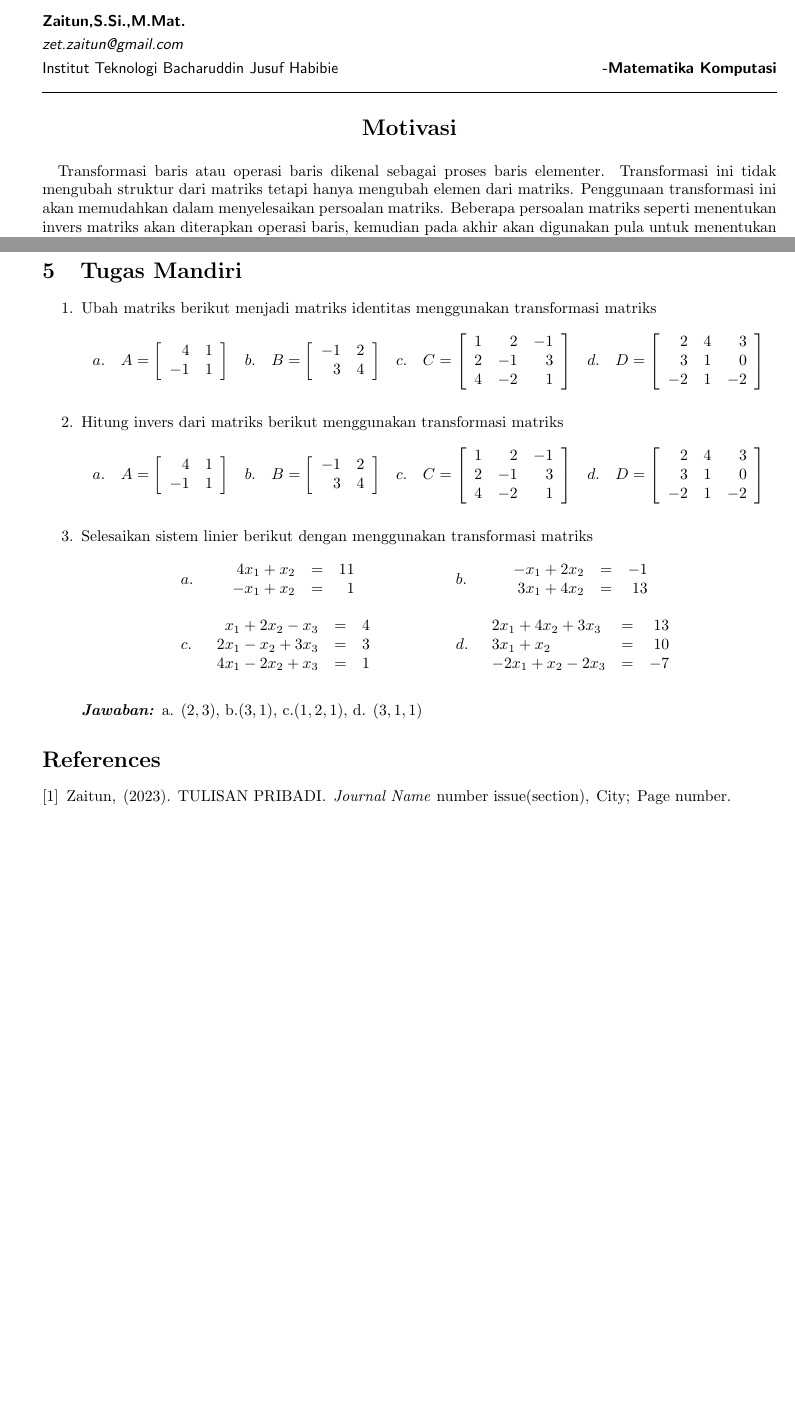
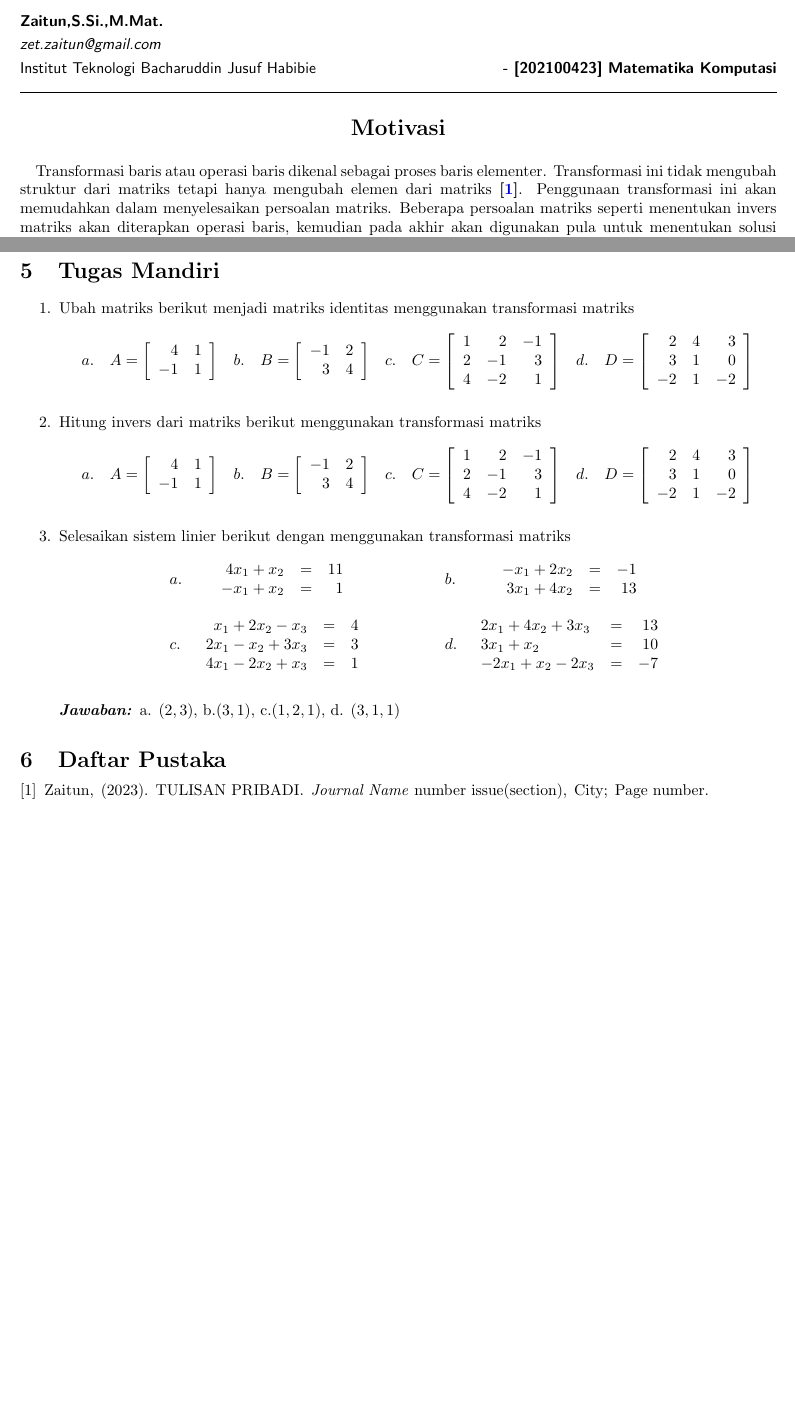
Before and after one commit to zaitunlah/obe-matriks, a LaTeX document (OBE.tex, which reads pustaka.tex): two parts of pages 1 and 6 of 6, joined at a grey line, cut so that both start at the same text. Compiled offline with pdfLaTeX.

Commit message:
Update File

```diff
--- a/OBE.tex
+++ b/OBE.tex
@@ -1,4 +1,5 @@
 \documentclass{article}   % Specifies the document class
+\usepackage[bahasa]{babel}
 \usepackage{amsmath}  % For math
 \usepackage{amssymb}  % For more math
 \usepackage{enumerate} % useful for itemization
@@ -22,0 +24,2 @@
+\newcommand{\judulfooter}{\emph{Transformasi Matriks}}
+\newcommand{\matkul}{[202100423] Matematika Komputasi}
@@ -63,0 +59 @@
+\renewcommand \bibsection{\section{Daftar Pustaka}}
@@ -71,19 +71,19 @@
 \end{center}
 \vspace{.4cm}
 \hrule
-    \textsf{\\
-    \textbf{Zaitun,S.Si.,M.Mat.} \hspace{\fill}
-    \textit{\large }\\ [0.7ex]
-    \textit{zet.zaitun@gmail.com} \hspace{\fill} \textbf{}\\ [0.7ex]
-    Institut Teknologi Bacharuddin Jusuf Habibie \hspace{\fill} \textbf{-\topik}} \\
-\hrule
+	\textsf{\\
+		\textbf{\nama} \hspace{\fill}
+		\textit{\large }\\ [0.7ex]
+		\textit{zet.zaitun@gmail.com} \hspace{\fill} \textbf{}\\ [0.7ex]
+		\asosiasi \hspace{\fill} \textbf{- \matkul }} \\
+	\hrule
 \vspace{.4cm}
 %============================MULAI DOKUMEN
 \begin{center}
 \textbf{\Large Motivasi}
 \end{center}
 \paragraph*{}
-Transformasi baris atau operasi baris dikenal sebagai proses baris elementer. Transformasi ini tidak mengubah struktur dari matriks tetapi hanya mengubah elemen dari matriks. Penggunaan transformasi ini akan memudahkan dalam menyelesaikan persoalan matriks. Beberapa persoalan matriks seperti menentukan invers matriks akan diterapkan operasi baris, kemudian pada akhir akan digunakan pula untuk menentukan solusi dari sistem persamaan linier multivariabel. Dengan adanya tulisan ini harapannya dapat membantu memahami proses dan langkah penyelesaian matriks dengan transformasi.
+Transformasi baris atau operasi baris dikenal sebagai proses baris elementer. Transformasi ini tidak mengubah struktur dari matriks tetapi hanya mengubah elemen dari matriks \textbf{\cite{zz}}. Penggunaan transformasi ini akan memudahkan dalam menyelesaikan persoalan matriks. Beberapa persoalan matriks seperti menentukan invers matriks akan diterapkan operasi baris, kemudian pada akhir akan digunakan pula untuk menentukan solusi dari sistem persamaan linier multivariabel. Dengan adanya tulisan ini harapannya dapat membantu memahami proses dan langkah penyelesaian matriks dengan transformasi.
 %section
 \input{point1}
 \input{point2}
@@ -93,13 +93,5 @@ Transformasi baris atau operasi baris dikenal sebagai proses baris elementer. Tr
 \paragraph*{} Penggunaan metode transformasi sangat memudahkan dalam menyelesaikan persoalan matriks karena sifatnya yang fleksibel pada ukuran matriks yang lebih besar.
 
 \input{tugasmandiri}
-
-\begin{thebibliography}{2}
-\bibitem{}Zaitun,				                   %Authors
-	\newblock  (2023).					       % Years
-	\newblock TULISAN PRIBADI.			       % Title
-	\newblock \emph{Journal Name} number issue(section),  % Jurnal name and volume
-	\newblock City;										  % City
-	\newblock Page number.								  % Pages
-\end{thebibliography}
+\input{pustaka.tex}
 \end{document}
--- /dev/null
+++ b/pustaka.tex
@@ -0,0 +1,8 @@
+\begin{thebibliography}{2}
+    \bibitem{zz}Zaitun,				                   %Authors
+        \newblock  (2023).					       % Years
+        \newblock TULISAN PRIBADI.			       % Title
+        \newblock \emph{Journal Name} number issue(section),  % Jurnal name and volume
+        \newblock City;										  % City
+        \newblock Page number.								  % Pages
+    \end{thebibliography}
```
Also changed, not shown: OBE.pdf, OBE.tex (66 more changed lines), 6 other files.
